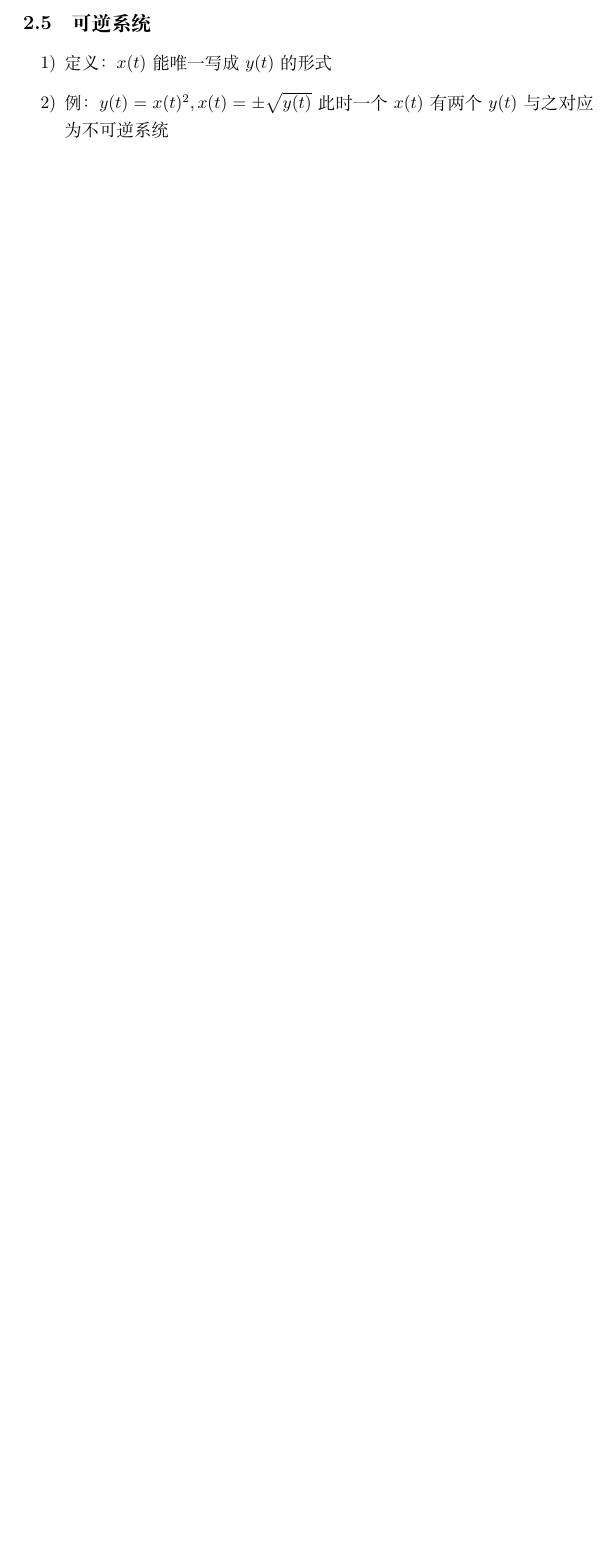
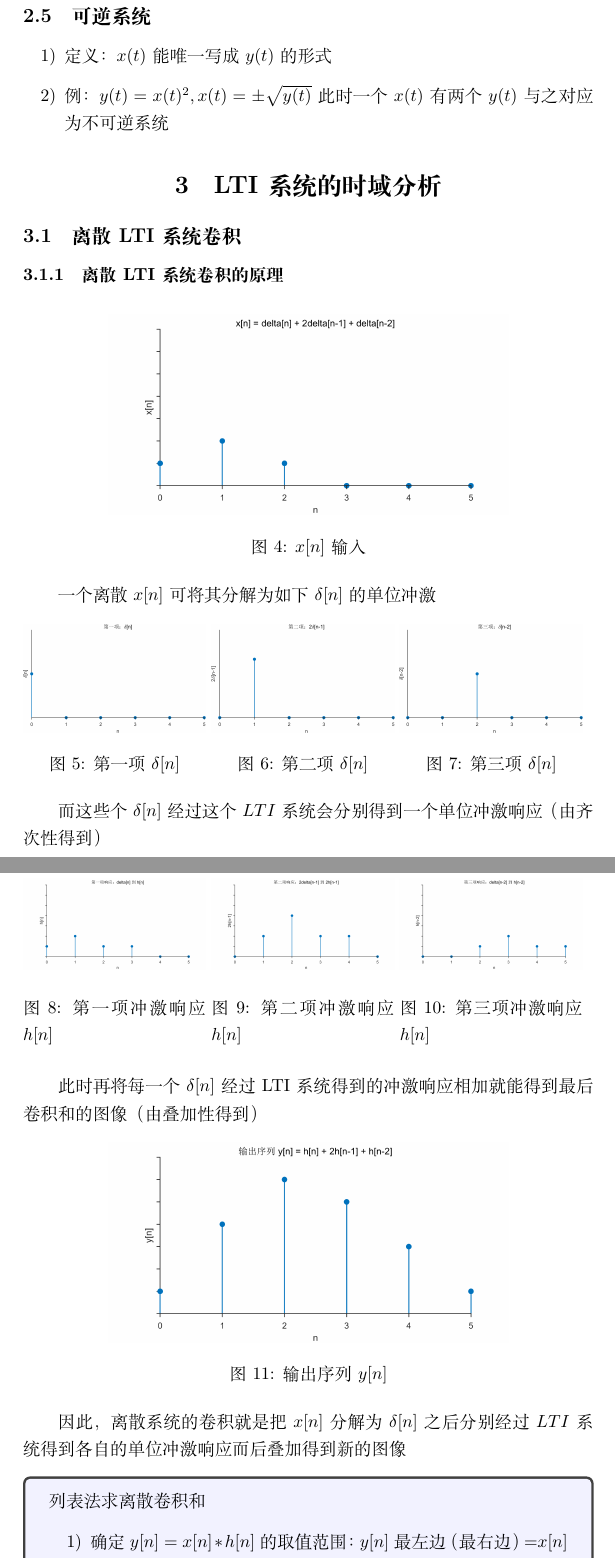
Before and after one commit to IIIIM1kuIIII/Latex_Project, a LaTeX document (信号与系统笔记/Signal_System.tex): part of page 9 of 9 before the commit and two parts of pages 10 and 11 of 12 after it, the two joined at a grey line, cut so that both start at the same text, the shorter picture padded with empty space. Compiled offline with XeLaTeX.

Commit message:
update
update

```diff
--- a/信号与系统笔记/Signal_System.tex
+++ b/信号与系统笔记/Signal_System.tex
@@ -5,12 +5,21 @@
 \usepackage{amsmath,amsfonts,amsthm}
 \usepackage{tcolorbox}
 \usepackage{tikz}
+\usepackage{enumitem}
+\usepackage{float}
+\usepackage{graphicx}
+
+\setlist[enumerate,1]{label=\arabic*)}
+\setlist[enumerate,2]{label=(\arabic*)}
+\setlist[enumerate,3]{label=(\alph*)}
 
 \title{信号与系统笔记}
 \author{杨子颉}
 
 \begin{document}
+
 \maketitle
+
 \newpage
 \tableofcontents
 \newpage
@@ -231,5 +248,66 @@
                 \item[1)] 定义：$x(t)$能唯一写成$y(t)$的形式
                 \item[2)] 例：$y(t)=x(t)^2,x(t)=\pm \sqrt{y(t)}$此时一个$x(t)$有两个$y(t)$与之对应为不可逆系统
             \end{itemize}
+\section{LTI系统的时域分析}
+    \subsection{离散LTI系统卷积}
+        \subsubsection{离散LTI系统卷积的原理}
+        \begin{figure}[h]
+                \centering
+                \includegraphics[width=0.7\textwidth]{Figure/第二章LTI离散卷积图像/图1_输入序列x[n].png}
+                \caption{$x[n]$输入}
+        \end{figure}
+        一个离散$x[n]$可将其分解为如下$\delta[n]$的单位冲激
+        \begin{figure}[h]
+            \begin{minipage}{0.32\textwidth}
+                \centering
+                \includegraphics[width=1\textwidth]{Figure/第二章LTI离散卷积图像/图2_第一项δ[n].png}
+                \caption{第一项$\delta[n]$}
+            \end{minipage}
+            \begin{minipage}{0.32\textwidth}
+                \centering
+                \includegraphics[width=1\textwidth]{Figure/第二章LTI离散卷积图像/图3_第二项2δ[n-1].png}
+                \caption{第二项$\delta[n]$}
+            \end{minipage}
+            \begin{minipage}{0.32\textwidth}
+                \centering
+                \includegraphics[width=1\textwidth]{Figure/第二章LTI离散卷积图像/图4_第三项δ[n-2].png}
+                \caption{第三项$\delta[n]$}
+            \end{minipage}
+        \end{figure}
+
+而这些个$\delta[n]$经过这个$LTI$系统会分别得到一个单位冲激响应（由齐次性得到）
+        \begin{figure}[H]
+            \begin{minipage}{0.32\textwidth}
+                \centering
+                \includegraphics[width=1\textwidth]{Figure/第二章LTI离散卷积图像/图5_第一项响应h[n].png}
+                \caption{第一项冲激响应$h[n]$}
+            \end{minipage}
+            \begin{minipage}{0.32\textwidth}
+                \centering
+                \includegraphics[width=1\textwidth]{Figure/第二章LTI离散卷积图像/图6_第二项响应2h[n-1].png}
+                \caption{第二项冲激响应$h[n]$}
+            \end{minipage}
+            \begin{minipage}{0.32\textwidth}
+                \centering
+                \includegraphics[width=1\textwidth]{Figure/第二章LTI离散卷积图像/图7_第三项响应h[n-2].png}
+                \caption{第三项冲激响应$h[n]$}
+            \end{minipage}
+        \end{figure}
 
 
+        此时再将每一个$\delta[n]$经过LTI系统得到的冲激响应相加就能得到最后卷积和的图像（由叠加性得到）
+        \begin{figure}[h]
+            \centering
+            \includegraphics[width=0.7\textwidth]{Figure/第二章LTI离散卷积图像/图8_输出序列y[n].png}
+            \caption{输出序列$y[n]$}
+        \end{figure}
+
+        因此，离散系统的卷积就是把$x[n]$分解为$\delta[n]$之后分别经过$LTI$系统得到各自的单位冲激响应而后叠加得到新的图像
+        \begin{tcolorbox}[colback=blue!5!white]
+        列表法求离散卷积和
+        \begin{enumerate}
+            \item 确定$y[n]=x[n]\ast h[n]$的取值范围：$y[n]$最左边（最右边）=$x[n]$最左边（最右边）+$h[n]$最左边（最右边）
+            \item 列表：横着为$h[n]$依次从左到右的值，竖着为$x[n]$依次从左到右的值，然后$x[n]$乘$h[n]$的值
+            \item 按照取值范围从最左边到最右边依次填入$x[n]$乘$h[n]$完相加的值
+        \end{enumerate}
+        \end{tcolorbox}
```
Also changed, not shown: 离散数学笔记/Signal_System.tex (+30 -17 lines), 信号与系统笔记/Figure/分解为每一个单位冲激a.png (added), 信号与系统笔记/Figure/单位冲激b.png (added), 信号与系统笔记/Figure/离散卷积和的LTI输入.png (added), 信号与系统笔记/Figure/第二章LTI离散卷积图像/列表法求离散卷积图像.png (added), 信号与系统笔记/Figure/第二章LTI离散卷积图像/图1_输入序列x[n].png (added), 信号与系统笔记/Figure/第二章LTI离散卷积图像/图2_第一项delta[n].png (added), 信号与系统笔记/Figure/第二章LTI离散卷积图像/图2_第一项δ[n].png (added), 信号与系统笔记/Figure/第二章LTI离散卷积图像/图3_第二项2delta[n-1].png (added), 信号与系统笔记/Figure/第二章LTI离散卷积图像/图3_第二项2δ[n-1].png (added), 信号与系统笔记/Figure/第二章LTI离散卷积图像/图4_第三项delta[n-2].png (added), 信号与系统笔记/Figure/第二章LTI离散卷积图像/图4_第三项δ[n-2].png (added), 信号与系统笔记/Figure/第二章LTI离散卷积图像/图5_第一项响应h[n].png (added), 信号与系统笔记/Figure/第二章LTI离散卷积图像/图6_第二项响应2h[n-1].png (added), 5 more files, 10 other files.
